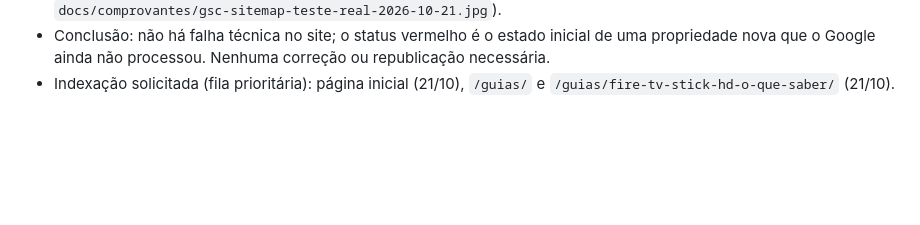
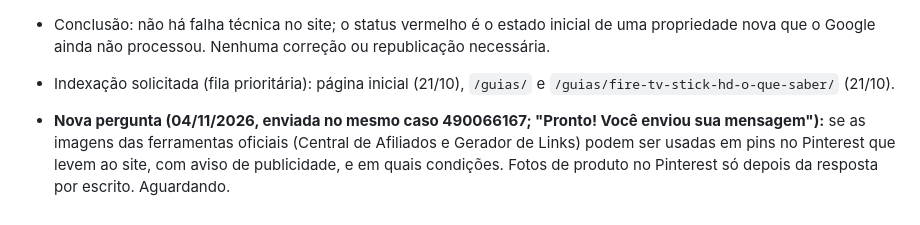
Before and after one commit to allanduarte93/vitrine-achados, a Markdown page: docs/solicitacoes-suporte.md, the part around the change. Rendered like a GitHub page; blank space fills up the shorter version.

```diff
--- a/docs/solicitacoes-suporte.md
+++ b/docs/solicitacoes-suporte.md
@@ -132,3 +132,8 @@ Enquanto não houver resposta por escrito, `programasConfirmados` continua
   propriedade nova que o Google ainda não processou. Nenhuma correção ou republicação necessária.
 - Indexação solicitada (fila prioritária): página inicial (21/10), `/guias/` e
   `/guias/fire-tv-stick-hd-o-que-saber/` (21/10).
+
+- **Nova pergunta (04/11/2026, enviada no mesmo caso 490066167; "Pronto! Você enviou sua mensagem"):**
+  se as imagens das ferramentas oficiais (Central de Afiliados e Gerador de Links) podem ser usadas em
+  pins no Pinterest que levem ao site, com aviso de publicidade, e em quais condições. Fotos de produto
+  no Pinterest só depois da resposta por escrito. Aguardando.
```
Also changed, not shown: docs/divulgacao.md (+11 -0 lines).
